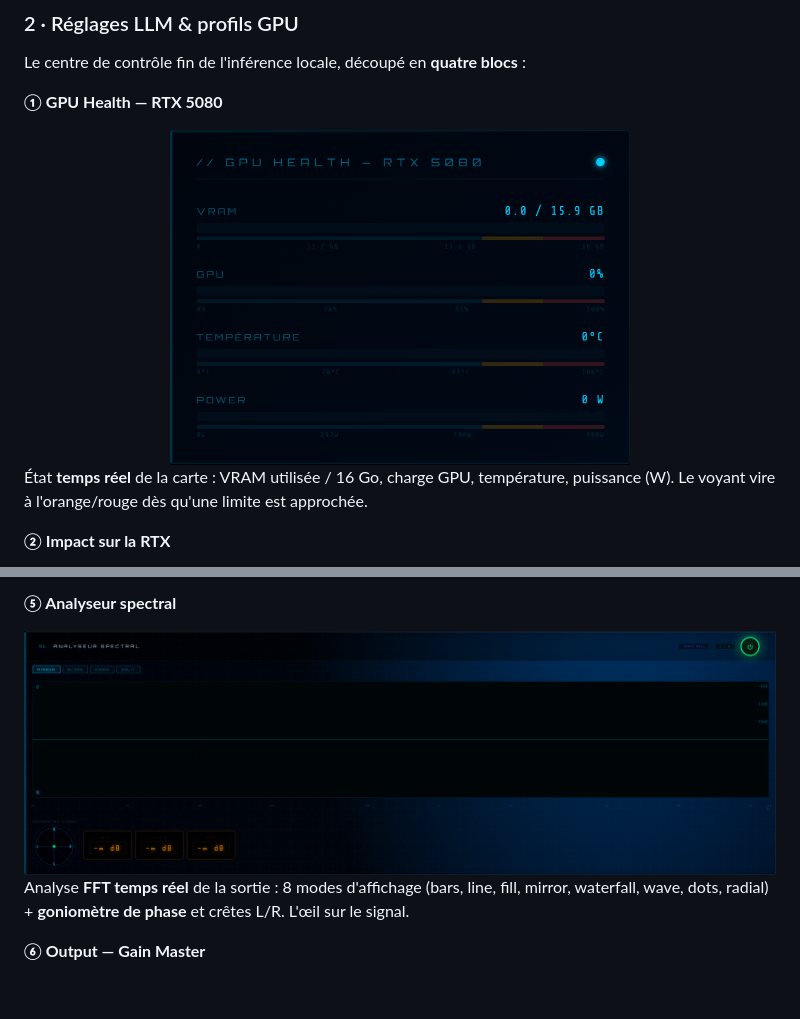
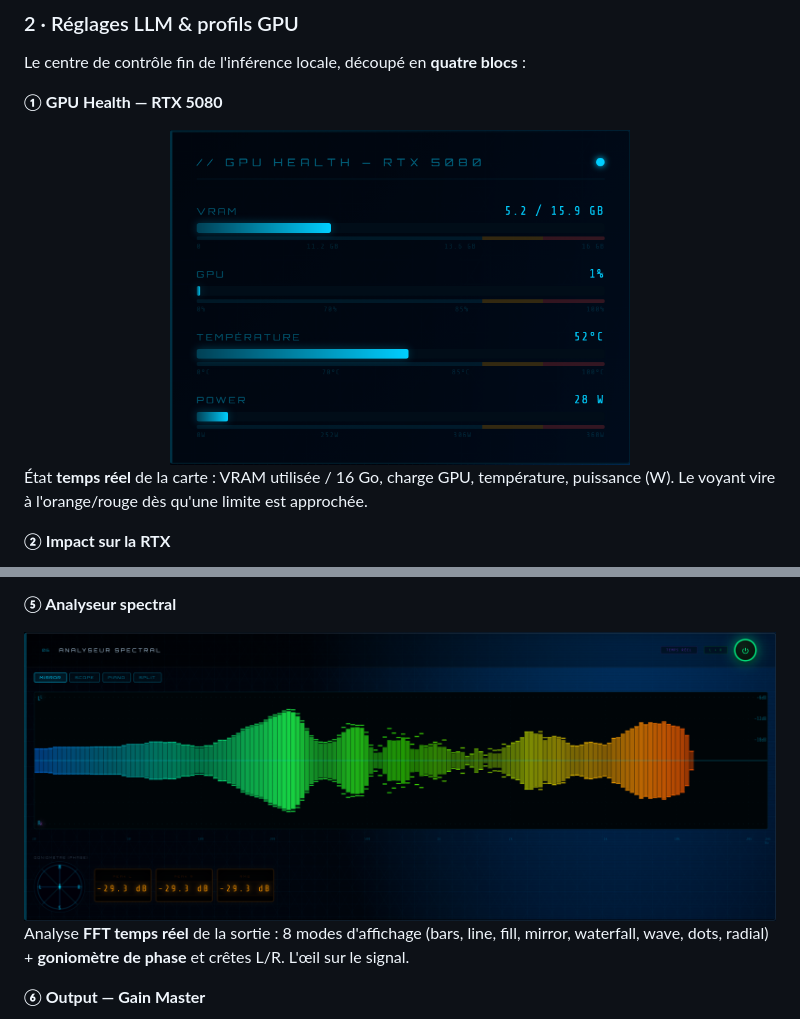
Before and after one commit to 0xCyberLiTech/JARVIS, a Markdown page: README.md, 2 parts joined by grey strips. GitHub-like rendering; pictures changed too: Images/Jarvis-04.png (deleted), Images/Jarvis-04b.png (added), Images/Jarvis-17.png (deleted); blank space fills up the shorter version.

Commit message:
docs(vitrine): re-capture GPU Health (04b) + analyseur spectral (17b) avec donnees reelles
- Jarvis-04 -> 04b : carte GPU Health avec vraies valeurs (VRAM 5.2GB, 52C, 28W)
  au lieu de zeros. (Cause cote app privee : settings_ui lisait de mauvais noms
  de champs /api/stats -> corrige localement, hors depot public.)
- Jarvis-17 -> 17b : analyseur spectral avec VRAI spectre FFT (signal audio reel
  via la chaine DSP), au lieu d'un FFT vide. Aucun spectre falsifie.
- Renommage 04b/17b = cache-bust camo GitHub. Refs MAJ : README.md (x2) +
  DOCUMENTATION/03-ARCHITECTURE.md.

Co-Authored-By: Claude Opus 4.8 (1M context) <noreply@anthropic.com>

```diff
--- a/README.md
+++ b/README.md
@@ -110,7 +110,7 @@ Le centre de contrôle fin de l'inférence locale, découpé en **quatre blocs**
 **① GPU Health — RTX 5080**
 
 <div align="center">
-  <img src="Images/Jarvis-04.png" alt="GPU Health — VRAM, charge, température, puissance" width="460"/>
+  <img src="Images/Jarvis-04b.png" alt="GPU Health — VRAM, charge, température, puissance" width="460"/>
 </div>
 
 État **temps réel** de la carte : VRAM utilisée / 16 Go, charge GPU, température, puissance (W). Le voyant vire à l'orange/rouge dès qu'une limite est approchée.
@@ -240,7 +240,7 @@ Maîtrise les écarts de volume de la voix : **seuil, ratio, attaque, relâche**
 **⑤ Analyseur spectral**
 
 <div align="center">
-  <img src="Images/Jarvis-17.png" alt="Analyseur spectral — FFT temps réel, 8 modes" width="880"/>
+  <img src="Images/Jarvis-17b.png" alt="Analyseur spectral — FFT temps réel, 8 modes" width="880"/>
 </div>
 
 Analyse **FFT temps réel** de la sortie : 8 modes d'affichage (bars, line, fill, mirror, waterfall, wave, dots, radial) + **goniomètre de phase** et crêtes L/R. L'œil sur le signal.
```
Also changed, not shown: DOCUMENTATION/03-ARCHITECTURE.md (+1 -1 lines).
